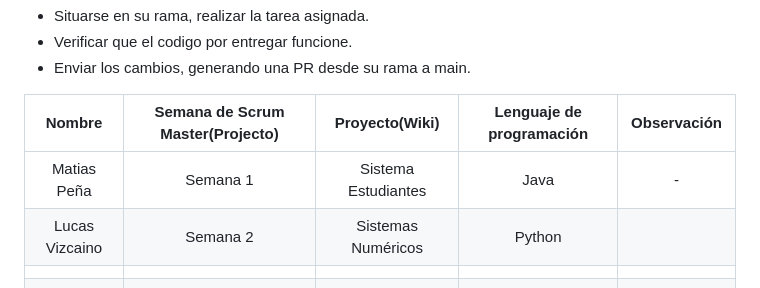
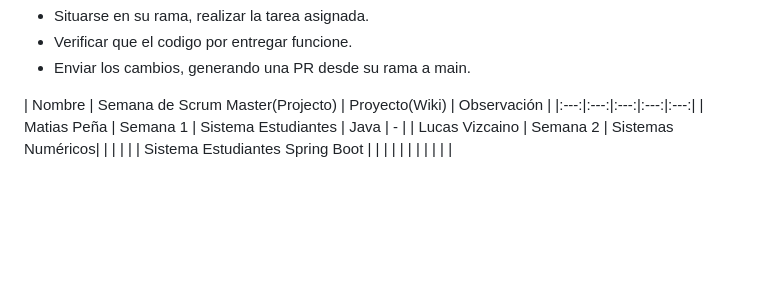
Before and after one commit to CodeSystem2022/Team-Fortran-Cuarto-Semestre-2023, a Markdown page: README.md, the part around the change printed below. Rendered like a GitHub page; blank space fills up the shorter version.

```diff
--- a/README.md
+++ b/README.md
@@ -74,10 +74,10 @@ Para los demas integrantes:
 - Verificar que el codigo por entregar funcione.
 - Enviar los cambios, generando una PR desde su rama a main.
 
-| Nombre | Semana de Scrum Master(Projecto) | Proyecto(Wiki) | Lenguaje de programación | Observación |
+| Nombre | Semana de Scrum Master(Projecto) | Proyecto(Wiki) |  Observación |
 |:---:|:---:|:---:|:---:|:---:|
 | Matias Peña | Semana 1 | Sistema Estudiantes | Java |   -   |
-| Lucas Vizcaino | Semana 2 | Sistemas Numéricos |Python|     |
-|     |     |     |     |     |
-|     |     |     |     |     |
-|     |     |     |     |     |
+| Lucas Vizcaino | Semana 2 | Sistemas Numéricos|     |
+|     |     |         | Sistema Estudiantes Spring Boot |
+|     |     |         |     |
+|     |     |         |     |
```
Also changed, not shown: other parts of README.md (+1 -1 lines).
